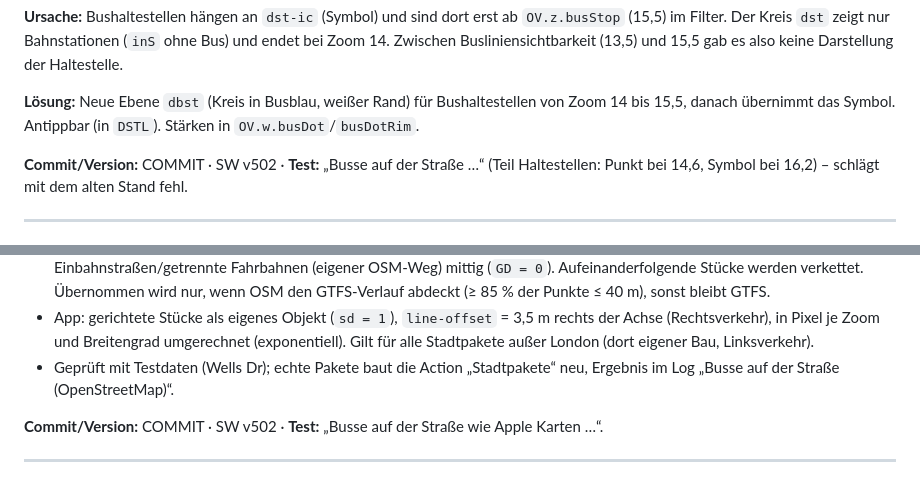
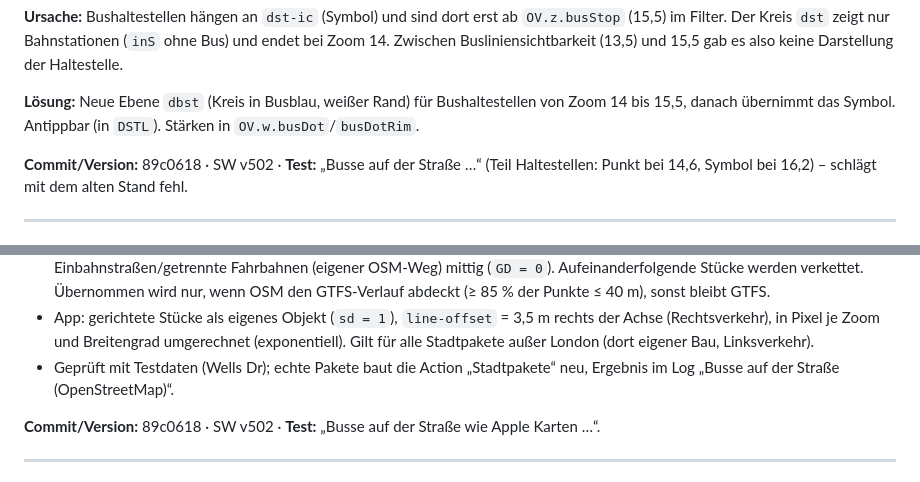
Before and after one commit to ferdinand-cloud/Reiseplanung, a Markdown page: docs/FEHLERPROTOKOLL.md, 2 parts joined by grey strips. Rendered like a GitHub page.

Commit message:
Fehlerprotokoll: Commit zu v502
Co-Authored-By: Claude Opus 5.5 <noreply@anthropic.com>
Claude-Session: https://claude.ai/code/session_01238xo1qP3Z85WaHMMfD6Y9

```diff
--- a/docs/FEHLERPROTOKOLL.md
+++ b/docs/FEHLERPROTOKOLL.md
@@ -13,7 +13,7 @@ Ein Eintrag je Fehler, neueste oben. Felder: Datum · Meldung · Ursache (mit Be
 
 **Lösung:** Neue Ebene `dbst` (Kreis in Busblau, weißer Rand) für Bushaltestellen von Zoom 14 bis 15,5, danach übernimmt das Symbol. Antippbar (in `DSTL`). Stärken in `OV.w.busDot`/`busDotRim`.
 
-**Commit/Version:** COMMIT · SW v502 · **Test:** „Busse auf der Straße …“ (Teil Haltestellen: Punkt bei 14,6, Symbol bei 16,2) – schlägt mit dem alten Stand fehl.
+**Commit/Version:** 89c0618 · SW v502 · **Test:** „Busse auf der Straße …“ (Teil Haltestellen: Punkt bei 14,6, Symbol bei 16,2) – schlägt mit dem alten Stand fehl.
 
 ---
 
@@ -28,7 +28,7 @@ Ein Eintrag je Fehler, neueste oben. Felder: Datum · Meldung · Ursache (mit Be
 - App: gerichtete Stücke als eigenes Objekt (`sd = 1`), `line-offset` = 3,5 m rechts der Achse (Rechtsverkehr), in Pixel je Zoom und Breitengrad umgerechnet (exponentiell). Gilt für alle Stadtpakete außer London (dort eigener Bau, Linksverkehr).
 - Geprüft mit Testdaten (Wells Dr); echte Pakete baut die Action „Stadtpakete“ neu, Ergebnis im Log „Busse auf der Straße (OpenStreetMap)“.
 
-**Commit/Version:** COMMIT · SW v502 · **Test:** „Busse auf der Straße wie Apple Karten …“.
+**Commit/Version:** 89c0618 · SW v502 · **Test:** „Busse auf der Straße wie Apple Karten …“.
 
 ---
 
```
